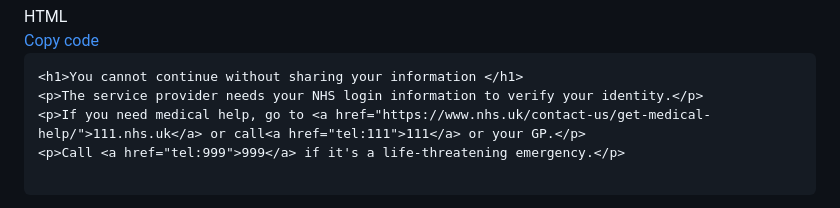
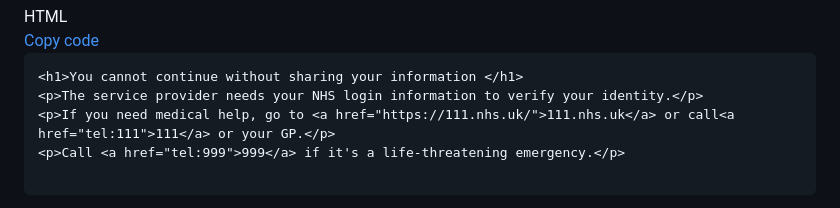
Before and after one commit to nhsconnect/nhslogin, a Markdown page: src/no-consent-guidance.md, the part around the change. Drawn GitHub-style; folded sections open.

Commit message:
Update no-consent-guidance
Update path for 111 online in Wayfinder block

```diff
--- a/src/no-consent-guidance.md
+++ b/src/no-consent-guidance.md
@@ -136,7 +136,7 @@ This should remain unchanged. Do not use the name of your service as it may not
                       <a class="app-link--copy" href="javascript:void(0);" aria-live="assertive">Copy code</a>
                       <pre><code class=""><span class="hljs-tag">&lt;h1&gt;</span>You cannot continue without sharing your information <span class="hljs-tag">&lt;/h1&gt;</span>
 <span class="hljs-tag">&lt;p&gt;</span>The service provider needs your NHS login information to verify your identity.<span class="hljs-tag">&lt;/p&gt;</span>
-<span class="hljs-tag">&lt;p&gt;</span>If you need medical help, go to <span class="hljs-tag">&lt;a <span class="hljs-attr">href</span>=<span class="hljs-string">&quot;https://www.nhs.uk/contact-us/get-medical-help/&quot;</span>&gt;</span>111.nhs.uk<span class="hljs-tag">&lt;/a&gt;</span> or call<span class="hljs-tag">&lt;a <span class="hljs-attr">href</span>=<span class="hljs-string">&quot;tel:111</span><span class="hljs-string">&quot;</span>&gt;</span>111<span class="hljs-tag">&lt;/a&gt;</span> or your GP.<span class="hljs-tag">&lt;/p&gt;</span>
+<span class="hljs-tag">&lt;p&gt;</span>If you need medical help, go to <span class="hljs-tag">&lt;a <span class="hljs-attr">href</span>=<span class="hljs-string">&quot;https://111.nhs.uk/&quot;</span>&gt;</span>111.nhs.uk<span class="hljs-tag">&lt;/a&gt;</span> or call<span class="hljs-tag">&lt;a <span class="hljs-attr">href</span>=<span class="hljs-string">&quot;tel:111</span><span class="hljs-string">&quot;</span>&gt;</span>111<span class="hljs-tag">&lt;/a&gt;</span> or your GP.<span class="hljs-tag">&lt;/p&gt;</span>
 <span class="hljs-tag">&lt;p&gt;</span>Call <span class="hljs-tag">&lt;a <span class="hljs-attr">href</span>=<span class="hljs-string">&quot;tel:999</span><span class="hljs-string">&quot;</span>&gt;</span>999<span class="hljs-tag">&lt;/a&gt;</span> if it's a life-threatening emergency.<span class="hljs-tag">&lt;/p&gt;</span>
                       </code></pre>
                     </div>
```
